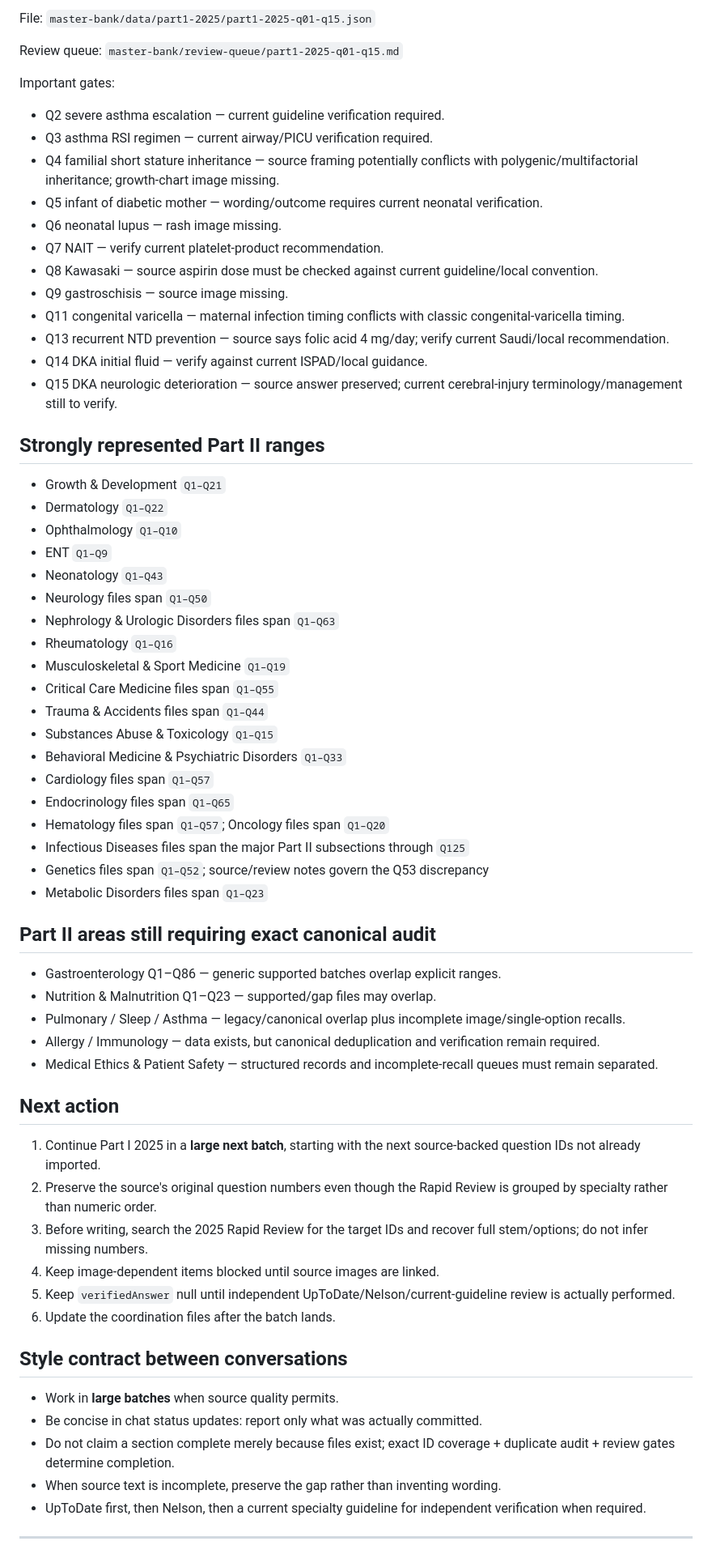
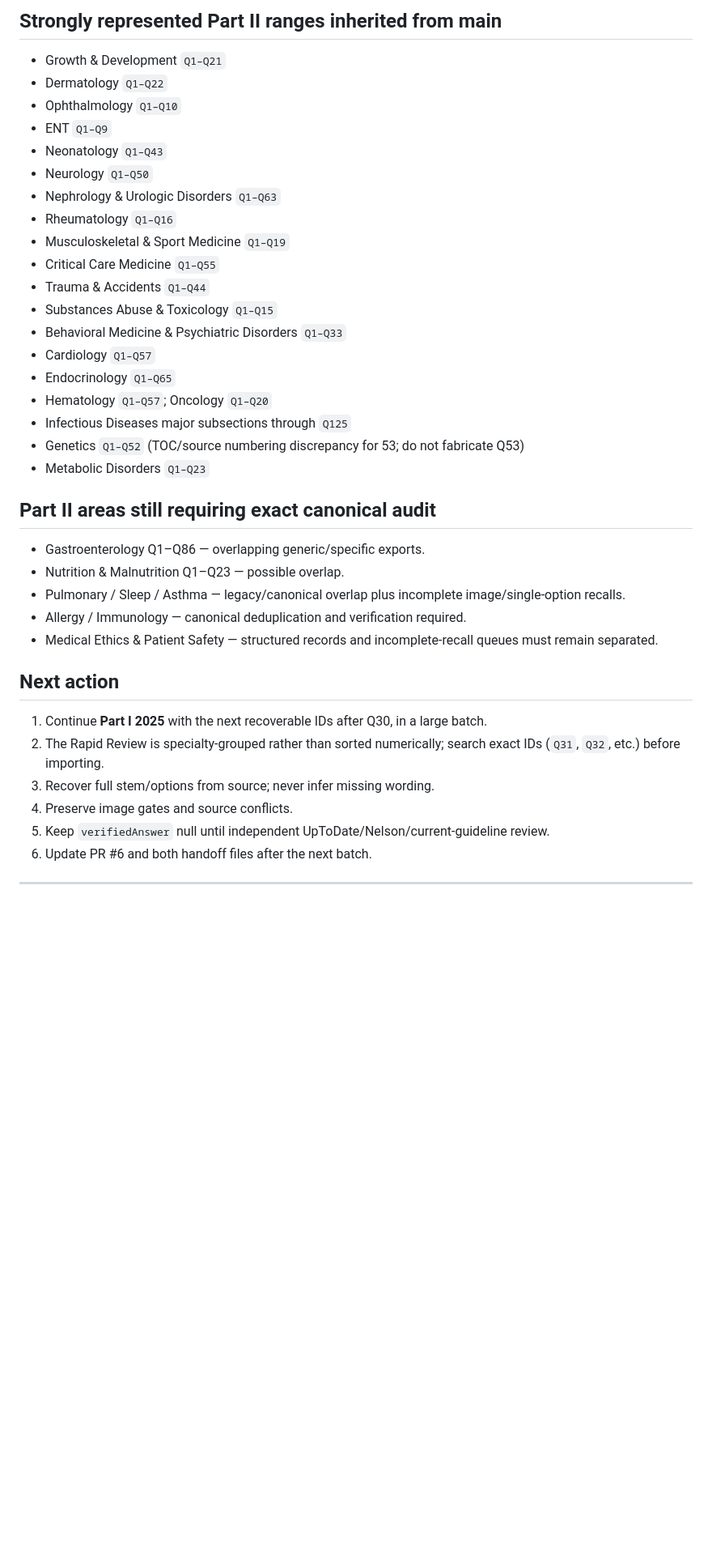
Before and after one commit to drabdulazizalhazmi-hub/-PediaRounds, a Markdown page: master-bank/MASTER_BANK_PROGRESS.md, the part around one of its changes. Shown at 81% size. Rendered like a GitHub page; blank space fills up the shorter version.

```diff
--- a/master-bank/MASTER_BANK_PROGRESS.md
+++ b/master-bank/MASTER_BANK_PROGRESS.md
@@ -47,68 +60,42 @@ Recent synchronized work includes:
 
-File: `master-bank/data/part1-2025/part1-2025-q01-q15.json`
-
-Review queue: `master-bank/review-queue/part1-2025-q01-q15.md`
-
-Important gates:
-- Q2 severe asthma escalation — current guideline verification required.
-- Q3 asthma RSI regimen — current airway/PICU verification required.
-- Q4 familial short stature inheritance — source framing potentially conflicts with polygenic/multifactorial inheritance; growth-chart image missing.
-- Q5 infant of diabetic mother — wording/outcome requires current neonatal verification.
-- Q6 neonatal lupus — rash image missing.
-- Q7 NAIT — verify current platelet-product recommendation.
-- Q8 Kawasaki — source aspirin dose must be checked against current guideline/local convention.
-- Q9 gastroschisis — source image missing.
-- Q11 congenital varicella — maternal infection timing conflicts with classic congenital-varicella timing.
-- Q13 recurrent NTD prevention — source says folic acid 4 mg/day; verify current Saudi/local recommendation.
-- Q14 DKA initial fluid — verify against current ISPAD/local guidance.
-- Q15 DKA neurologic deterioration — source answer preserved; current cerebral-injury terminology/management still to verify.
-
-## Strongly represented Part II ranges
+## Strongly represented Part II ranges inherited from main
 
 - Growth & Development `Q1–Q21`
 - Dermatology `Q1–Q22`
 - Ophthalmology `Q1–Q10`
 - ENT `Q1–Q9`
 - Neonatology `Q1–Q43`
-- Neurology files span `Q1–Q50`
-- Nephrology & Urologic Disorders files span `Q1–Q63`
+- Neurology `Q1–Q50`
+- Nephrology & Urologic Disorders `Q1–Q63`
 - Rheumatology `Q1–Q16`
 - Musculoskeletal & Sport Medicine `Q1–Q19`
-- Critical Care Medicine files span `Q1–Q55`
-- Trauma & Accidents files span `Q1–Q44`
+- Critical Care Medicine `Q1–Q55`
+- Trauma & Accidents `Q1–Q44`
 - Substances Abuse & Toxicology `Q1–Q15`
 - Behavioral Medicine & Psychiatric Disorders `Q1–Q33`
-- Cardiology files span `Q1–Q57`
-- Endocrinology files span `Q1–Q65`
-- Hematology files span `Q1–Q57`; Oncology files span `Q1–Q20`
-- Infectious Diseases files span the major Part II subsections through `Q125`
-- Genetics files span `Q1–Q52`; source/review notes govern the Q53 discrepancy
-- Metabolic Disorders files span `Q1–Q23`
+- Cardiology `Q1–Q57`
+- Endocrinology `Q1–Q65`
+- Hematology `Q1–Q57`; Oncology `Q1–Q20`
+- Infectious Diseases major subsections through `Q125`
+- Genetics `Q1–Q52` (TOC/source numbering discrepancy for 53; do not fabricate Q53)
+- Metabolic Disorders `Q1–Q23`
 
 ## Part II areas still requiring exact canonical audit
 
-- Gastroenterology Q1–Q86 — generic supported batches overlap explicit ranges.
-- Nutrition & Malnutrition Q1–Q23 — supported/gap files may overlap.
+- Gastroenterology Q1–Q86 — overlapping generic/specific exports.
+- Nutrition & Malnutrition Q1–Q23 — possible overlap.
 - Pulmonary / Sleep / Asthma — legacy/canonical overlap plus incomplete image/single-option recalls.
-- Allergy / Immunology — data exists, but canonical deduplication and verification remain required.
+- Allergy / Immunology — canonical deduplication and verification required.
 - Medical Ethics & Patient Safety — structured records and incomplete-recall queues must remain separated.
 
 ## Next action
 
-1. Continue Part I 2025 in a **large next batch**, starting with the next source-backed question IDs not already imported.
-2. Preserve the source's original question numbers even though the Rapid Review is grouped by specialty rather than numeric order.
-3. Before writing, search the 2025 Rapid Review for the target IDs and recover full stem/options; do not infer missing numbers.
-4. Keep image-dependent items blocked until source images are linked.
-5. Keep `verifiedAnswer` null until independent UpToDate/Nelson/current-guideline review is actually performed.
-6. Update the coordination files after the batch lands.
-
-## Style contract between conversations
-
-- Work in **large batches** when source quality permits.
-- Be concise in chat status updates: report only what was actually committed.
-- Do not claim a section complete merely because files exist; exact ID coverage + duplicate audit + review gates determine completion.
-- When source text is incomplete, preserve the gap rather than inventing wording.
-- UpToDate first, then Nelson, then a current specialty guideline for independent verification when required.
+1. Continue **Part I 2025** with the next recoverable IDs after Q30, in a large batch.
+2. The Rapid Review is specialty-grouped rather than sorted numerically; search exact IDs (`Q31`, `Q32`, etc.) before importing.
+3. Recover full stem/options from source; never infer missing wording.
+4. Preserve image gates and source conflicts.
+5. Keep `verifiedAnswer` null until independent UpToDate/Nelson/current-guideline review.
+6. Update PR #6 and both handoff files after the next batch.
 
 ---
 
```
Also changed, not shown: other parts of master-bank/MASTER_BANK_PROGRESS.md (+38 -25 lines).
